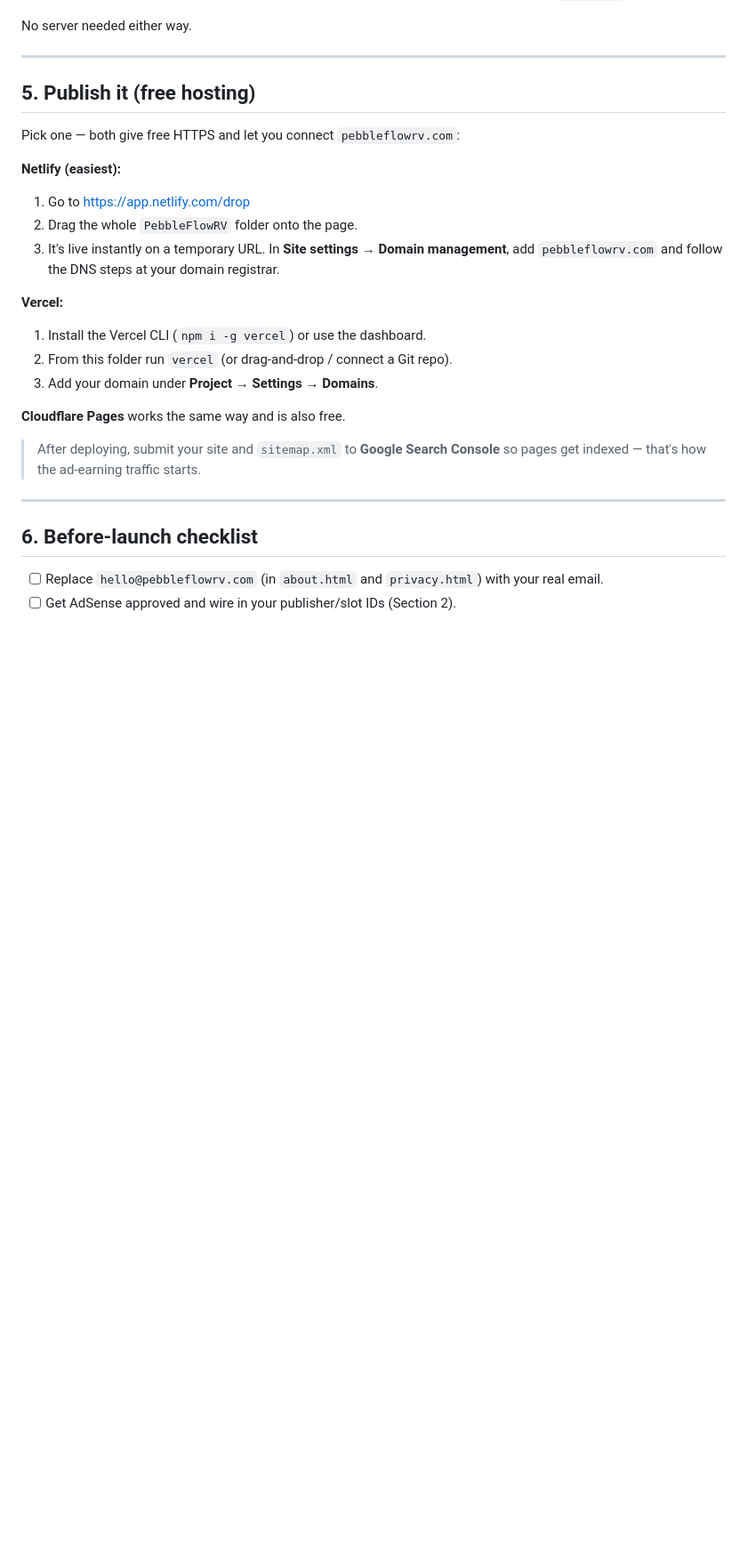
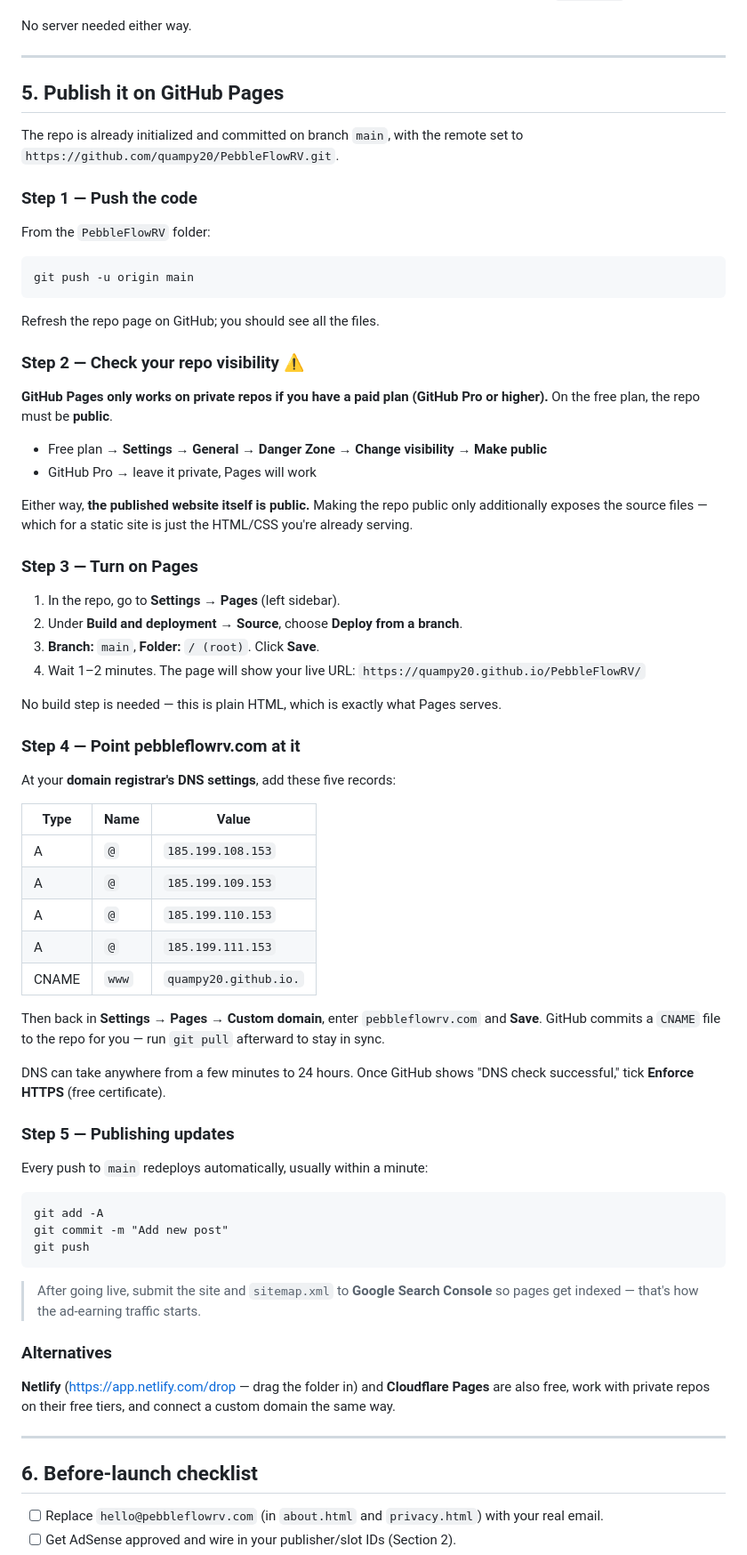
Before and after one commit to quampy20/PebbleFlowRV, a Markdown page: README.md, the part around the change. Shown at 89% size. Rendered like a GitHub page; blank space fills up the shorter version.

Commit message:
Add GitHub Pages hosting guide to README

````diff
--- a/README.md
+++ b/README.md
@@ -108,23 +108,77 @@ No server needed either way.
 
 ---
 
-## 5. Publish it (free hosting)
+## 5. Publish it on GitHub Pages
 
-Pick one — both give free HTTPS and let you connect `pebbleflowrv.com`:
+The repo is already initialized and committed on branch `main`, with the remote set to
+`https://github.com/quampy20/PebbleFlowRV.git`.
 
-**Netlify (easiest):**
-1. Go to https://app.netlify.com/drop
-2. Drag the whole `PebbleFlowRV` folder onto the page.
-3. It's live instantly on a temporary URL. In **Site settings → Domain management**, add `pebbleflowrv.com` and follow the DNS steps at your domain registrar.
+### Step 1 — Push the code
 
-**Vercel:**
-1. Install the Vercel CLI (`npm i -g vercel`) or use the dashboard.
-2. From this folder run `vercel` (or drag-and-drop / connect a Git repo).
-3. Add your domain under **Project → Settings → Domains**.
+From the `PebbleFlowRV` folder:
 
-**Cloudflare Pages** works the same way and is also free.
+```
+git push -u origin main
+```
 
-> After deploying, submit your site and `sitemap.xml` to **Google Search Console** so pages get indexed — that's how the ad-earning traffic starts.
+Refresh the repo page on GitHub; you should see all the files.
+
+### Step 2 — Check your repo visibility ⚠️
+
+**GitHub Pages only works on private repos if you have a paid plan (GitHub Pro or higher).**
+On the free plan, the repo must be **public**.
+
+- Free plan → **Settings → General → Danger Zone → Change visibility → Make public**
+- GitHub Pro → leave it private, Pages will work
+
+Either way, **the published website itself is public.** Making the repo public only additionally
+exposes the source files — which for a static site is just the HTML/CSS you're already serving.
+
+### Step 3 — Turn on Pages
+
+1. In the repo, go to **Settings → Pages** (left sidebar).
+2. Under **Build and deployment → Source**, choose **Deploy from a branch**.
+3. **Branch:** `main`, **Folder:** `/ (root)`. Click **Save**.
+4. Wait 1–2 minutes. The page will show your live URL:
+   `https://quampy20.github.io/PebbleFlowRV/`
+
+No build step is needed — this is plain HTML, which is exactly what Pages serves.
+
+### Step 4 — Point pebbleflowrv.com at it
+
+At your **domain registrar's DNS settings**, add these five records:
+
+| Type | Name | Value |
+|------|------|-------|
+| A | `@` | `185.199.108.153` |
+| A | `@` | `185.199.109.153` |
+| A | `@` | `185.199.110.153` |
+| A | `@` | `185.199.111.153` |
+| CNAME | `www` | `quampy20.github.io.` |
+
+Then back in **Settings → Pages → Custom domain**, enter `pebbleflowrv.com` and **Save**.
+GitHub commits a `CNAME` file to the repo for you — run `git pull` afterward to stay in sync.
+
+DNS can take anywhere from a few minutes to 24 hours. Once GitHub shows "DNS check successful,"
+tick **Enforce HTTPS** (free certificate).
+
+### Step 5 — Publishing updates
+
+Every push to `main` redeploys automatically, usually within a minute:
+
+```
+git add -A
+git commit -m "Add new post"
+git push
+```
+
+> After going live, submit the site and `sitemap.xml` to **Google Search Console** so pages get
+> indexed — that's how the ad-earning traffic starts.
+
+### Alternatives
+
+**Netlify** (https://app.netlify.com/drop — drag the folder in) and **Cloudflare Pages** are also
+free, work with private repos on their free tiers, and connect a custom domain the same way.
 
 ---
 
````
